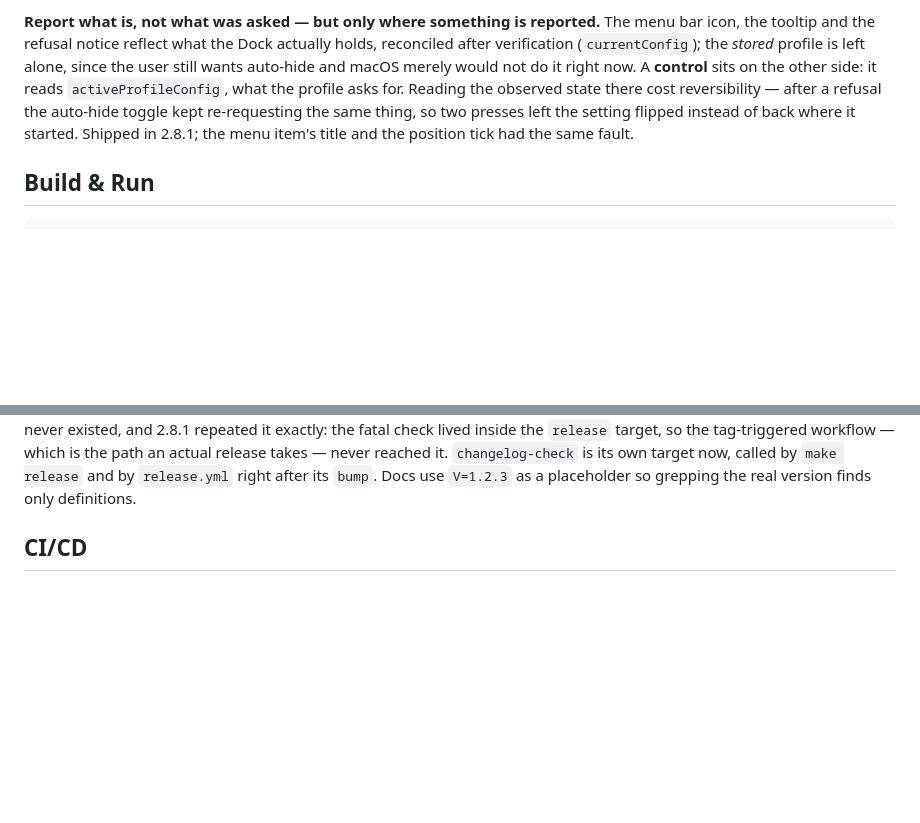
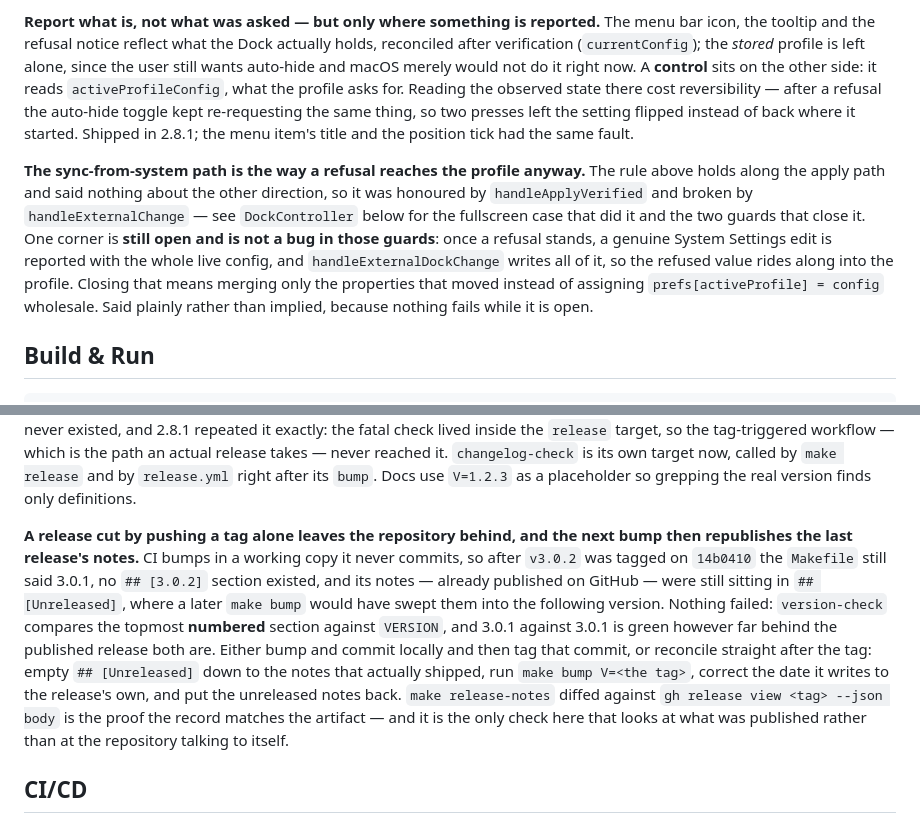
Before and after one commit to alexeikaratai/smartdock, a Markdown page: CLAUDE.md, 2 parts joined by grey strips. Rendered like a GitHub page; blank space fills up the shorter version.

````diff
--- a/CLAUDE.md
+++ b/CLAUDE.md
@@ -160,6 +160,17 @@ re-requesting the same thing, so two presses left the setting flipped instead of
 where it started. Shipped in 2.8.1; the menu item's title and the position tick had the
 same fault.
 
+**The sync-from-system path is the way a refusal reaches the profile anyway.** The rule
+above holds along the apply path and said nothing about the other direction, so it was
+honoured by `handleApplyVerified` and broken by `handleExternalChange` — see
+`DockController` below for the fullscreen case that did it and the two guards that close
+it. One corner is **still open and is not a bug in those guards**: once a refusal stands,
+a genuine System Settings edit is reported with the whole live config, and
+`handleExternalDockChange` writes all of it, so the refused value rides along into the
+profile. Closing that means merging only the properties that moved instead of assigning
+`prefs[activeProfile] = config` wholesale. Said plainly rather than implied, because
+nothing fails while it is open.
+
 ## Build & Run
 
 ```bash
@@ -203,6 +214,20 @@ tag-triggered workflow — which is the path an actual release takes — never r
 `changelog-check` is its own target now, called by `make release` and by `release.yml`
 right after its `bump`. Docs use `V=1.2.3` as a placeholder so grepping the real version
 finds only definitions.
+
+**A release cut by pushing a tag alone leaves the repository behind, and the next bump then
+republishes the last release's notes.** CI bumps in a working copy it never commits, so
+after `v3.0.2` was tagged on `14b0410` the `Makefile` still said 3.0.1, no `## [3.0.2]`
+section existed, and its notes — already published on GitHub — were still sitting in
+`## [Unreleased]`, where a later `make bump` would have swept them into the following
+version. Nothing failed: `version-check` compares the topmost **numbered** section against
+`VERSION`, and 3.0.1 against 3.0.1 is green however far behind the published release both
+are. Either bump and commit locally and then tag that commit, or reconcile straight after
+the tag: empty `## [Unreleased]` down to the notes that actually shipped, run
+`make bump V=<the tag>`, correct the date it writes to the release's own, and put the
+unreleased notes back. `make release-notes` diffed against `gh release view <tag> --json
+body` is the proof the record matches the artifact — and it is the only check here that
+looks at what was published rather than at the repository talking to itself.
 
 ## CI/CD
 
````
Also changed, not shown: other parts of CLAUDE.md (+1 -1 lines), CHANGELOG.md (+18 -0 lines), README.md (+1 -1 lines), assets/settings.png, 4 other files.
